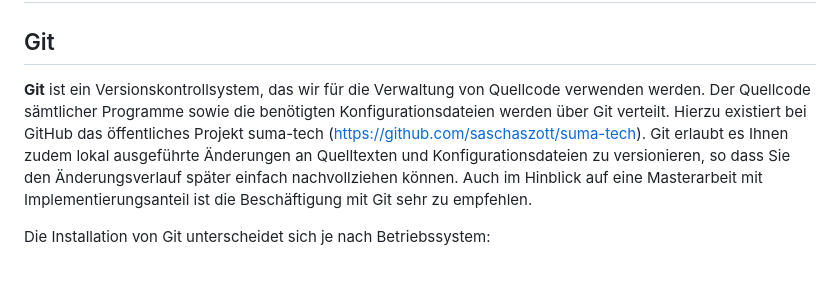
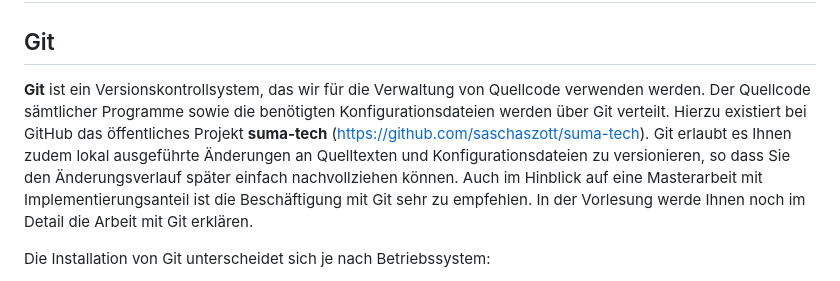
Before and after one commit to saschaszott/suma-tech, a Markdown page: 2025/README.md, the part around the change. GitHub-like rendering.

```diff
--- a/2025/README.md
+++ b/2025/README.md
@@ -2,7 +2,7 @@
 
 ## Git
 
-**Git** ist ein Versionskontrollsystem, das wir für die Verwaltung von Quellcode verwenden werden. Der Quellcode sämtlicher Programme sowie die benötigten Konfigurationsdateien werden über Git verteilt. Hierzu existiert bei GitHub das öffentliches Projekt suma-tech (https://github.com/saschaszott/suma-tech). Git erlaubt es Ihnen zudem lokal ausgeführte Änderungen an Quelltexten und Konfigurationsdateien zu versionieren, so dass Sie den Änderungsverlauf später einfach nachvollziehen können. Auch im Hinblick auf eine Masterarbeit mit Implementierungsanteil ist die Beschäftigung mit Git sehr zu empfehlen.
+**Git** ist ein Versionskontrollsystem, das wir für die Verwaltung von Quellcode verwenden werden. Der Quellcode sämtlicher Programme sowie die benötigten Konfigurationsdateien werden über Git verteilt. Hierzu existiert bei GitHub das öffentliches Projekt **suma-tech** (https://github.com/saschaszott/suma-tech). Git erlaubt es Ihnen zudem lokal ausgeführte Änderungen an Quelltexten und Konfigurationsdateien zu versionieren, so dass Sie den Änderungsverlauf später einfach nachvollziehen können. Auch im Hinblick auf eine Masterarbeit mit Implementierungsanteil ist die Beschäftigung mit Git sehr zu empfehlen. In der Vorlesung werde Ihnen noch im Detail die Arbeit mit Git erklären.
 
 Die Installation von Git unterscheidet sich je nach Betriebssystem:
 
```
